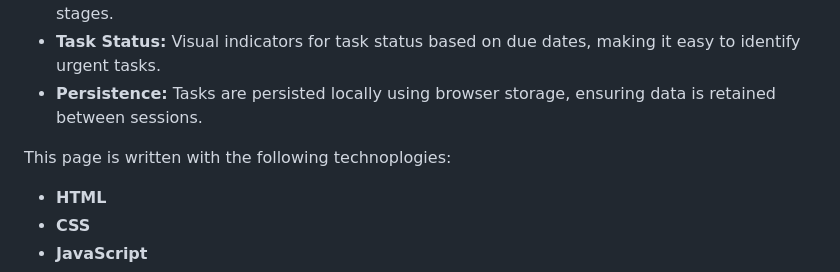
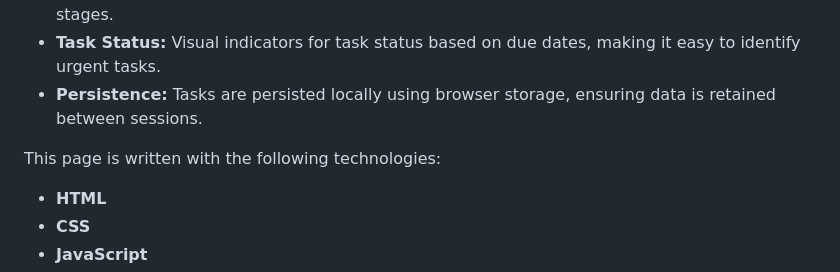
Before and after one commit to contra19/kanban-board, a Markdown page: README.md, the part around the change. Drawn GitHub-style.

```diff
--- a/README.md
+++ b/README.md
@@ -26,7 +26,7 @@ Task Board is a simple Kanban-style task management tool designed to help indivi
 - **Task Status:** Visual indicators for task status based on due dates, making it easy to identify urgent tasks.
 - **Persistence:** Tasks are persisted locally using browser storage, ensuring data is retained between sessions.
 
-This page is written with the following technoplogies:
+This page is written with the following technologies:
 - **HTML**
 - **CSS**
 - **JavaScript**
```
